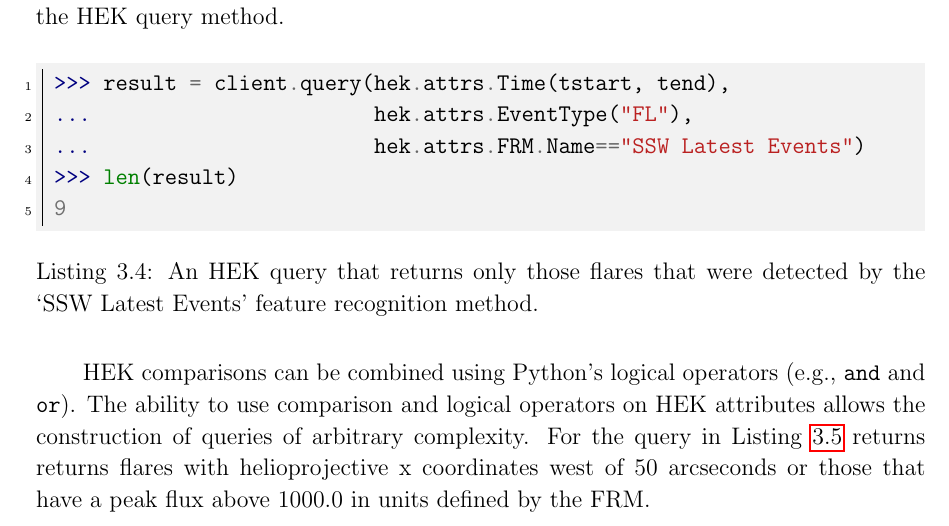
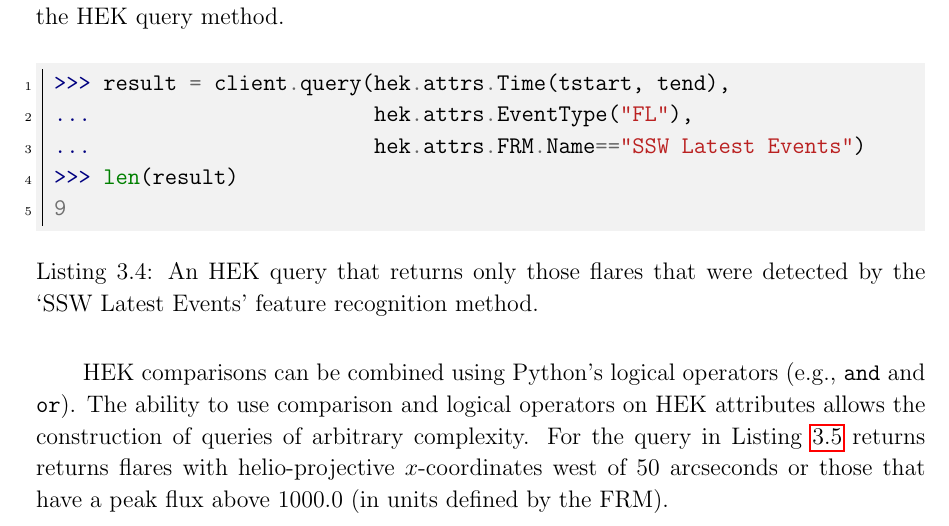
Before and after one commit to sunpy/sunpy-0.4-paper, a LaTeX paper (Sunpy_paper_0.4.tex, which reads 3-2-HEK.tex): part of page 15 of 30, cut so that both start at the same text. Compiled offline with pdfLaTeX.

Commit message:
HEK text cleaned up a bit

```diff
--- a/3-2-HEK.tex
+++ b/3-2-HEK.tex
@@ -55,8 +55,8 @@ HEK comparisons can be combined using Python's logical operators (e.g., \texttt{
 and \texttt{or}). The ability to use comparison and logical operators on HEK attributes allows
 the construction of queries of arbitrary complexity.
 For the query in Listing \ref{code:hek:or} returns
-returns flares with helioprojective x coordinates west of 50 arcseconds or
-those that have a peak flux above 1000.0 in units defined by the FRM.
+returns flares with helio-projective $x$-coordinates west of 50 arcseconds or
+those that have a peak flux above 1000.0 (in units defined by the FRM).
 
 \begin{listing}[H]
 \pythoncode{pycode_hek3.txt}
```
